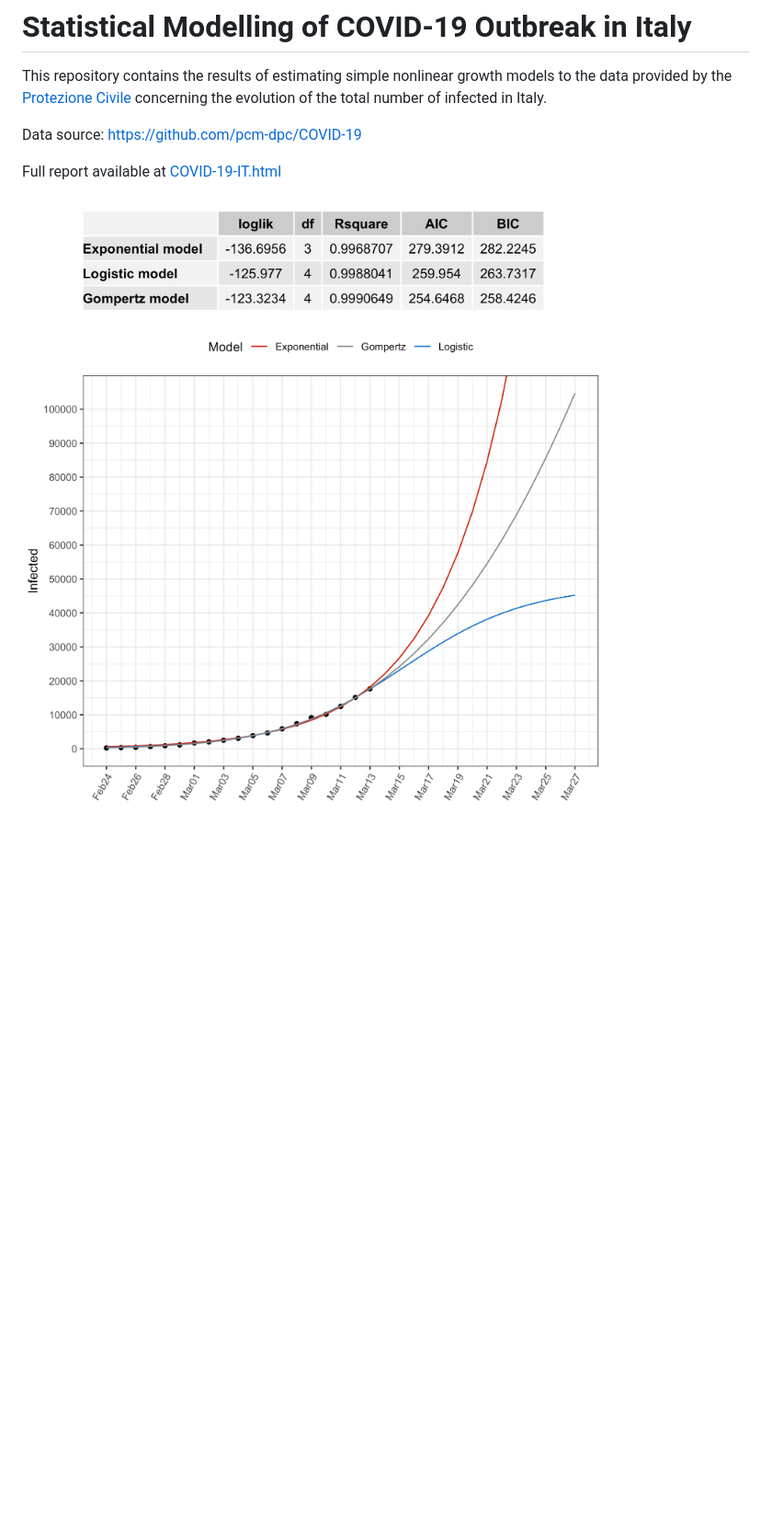
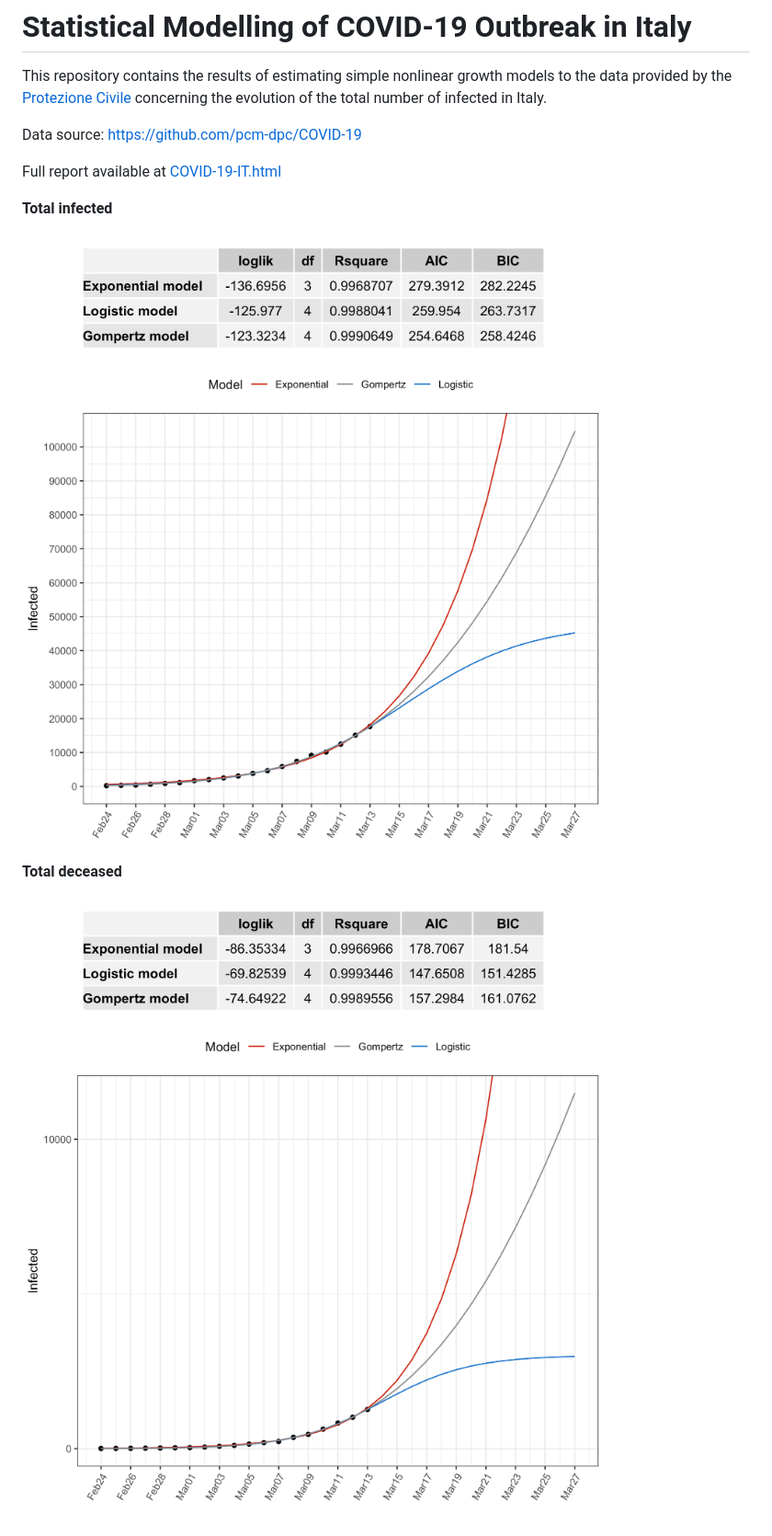
Before and after one commit to Isaura234/COVID-19-IT, a Markdown page: README.md, the part around the change. Shown: that part at 92% size. Drawn GitHub-style; pictures changed too: COVID-19-IT_deceased_plot.png (added), COVID-19-IT_deceased_table.png (added); blank space fills up the shorter version.

```diff
--- a/README.md
+++ b/README.md
@@ -6,6 +6,15 @@ Data source: https://github.com/pcm-dpc/COVID-19
 
 Full report available at [COVID-19-IT.html](https://htmlpreview.github.io/?https://github.com/luca-scr/COVID-19-IT/blob/master/COVID-19-IT.html)
 
-<img src="COVID-19-IT_table.png" alt="table" width="80%"/>
 
-<img src="COVID-19-IT_graph.png" alt="graph" width="80%"/>
+**Total infected**
+
+<img src="COVID-19-IT_infected_table.png" alt="table" width="80%"/>
+
+<img src="COVID-19-IT_infected_plot.png" alt="graph" width="80%"/>
+
+**Total deceased**
+
+<img src="COVID-19-IT_deceased_table.png" alt="table" width="80%"/>
+
+<img src="COVID-19-IT_deceased_plot.png" alt="graph" width="80%"/>
```
Also changed, not shown: COVID-19-IT_infected_plot.png (renamed from COVID-19-IT_graph.png), COVID-19-IT_infected_table.png (renamed from COVID-19-IT_table.png), 3 other files.
